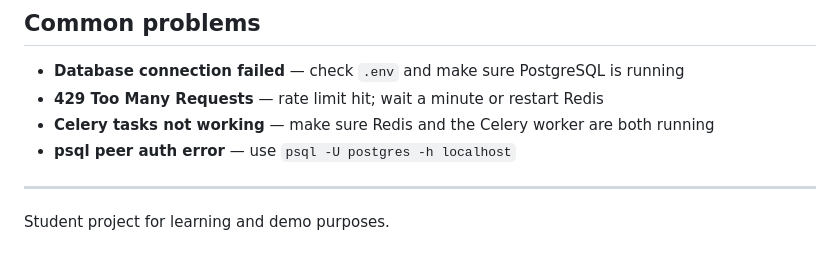
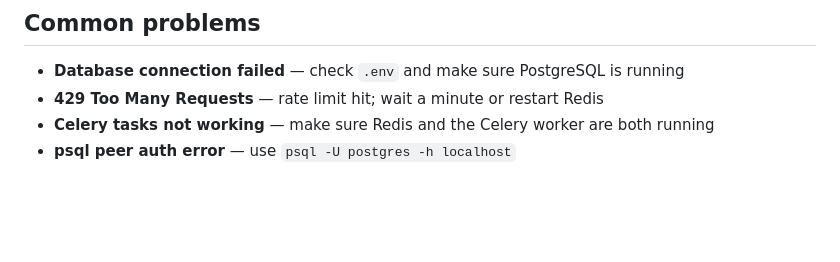
Before and after one commit to Hammad-111/Support_Ticket, a Markdown page: README.md, the part around the change. Drawn GitHub-style; blank space fills up the shorter version.

Commit message:
update README
somethings remove  from the README.

```diff
--- a/README.md
+++ b/README.md
@@ -182,7 +182,3 @@ Tests use an in-memory SQLite database. You do not need PostgreSQL or Redis runn
 - **429 Too Many Requests** — rate limit hit; wait a minute or restart Redis
 - **Celery tasks not working** — make sure Redis and the Celery worker are both running
 - **psql peer auth error** — use `psql -U postgres -h localhost`
-
----
-
-Student project for learning and demo purposes.
```
